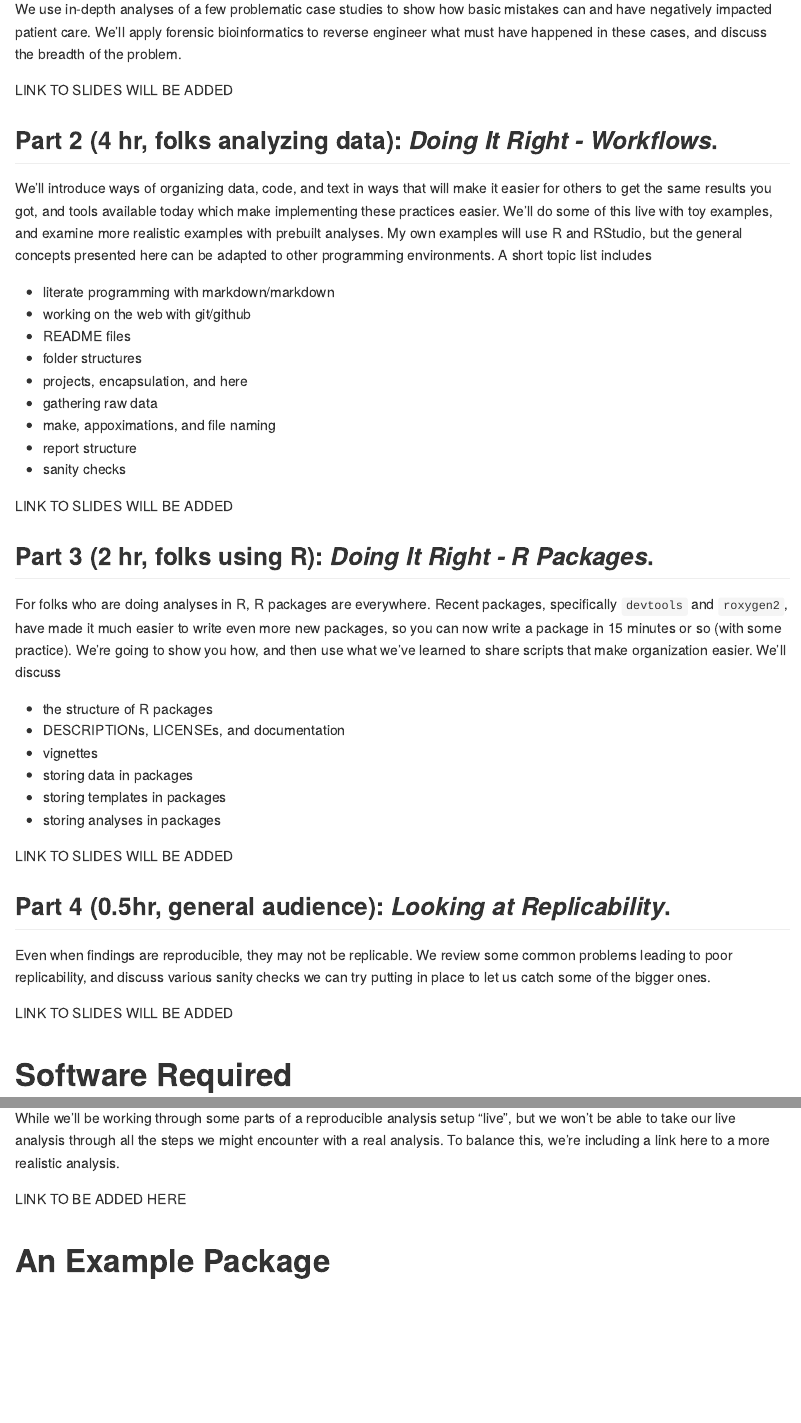
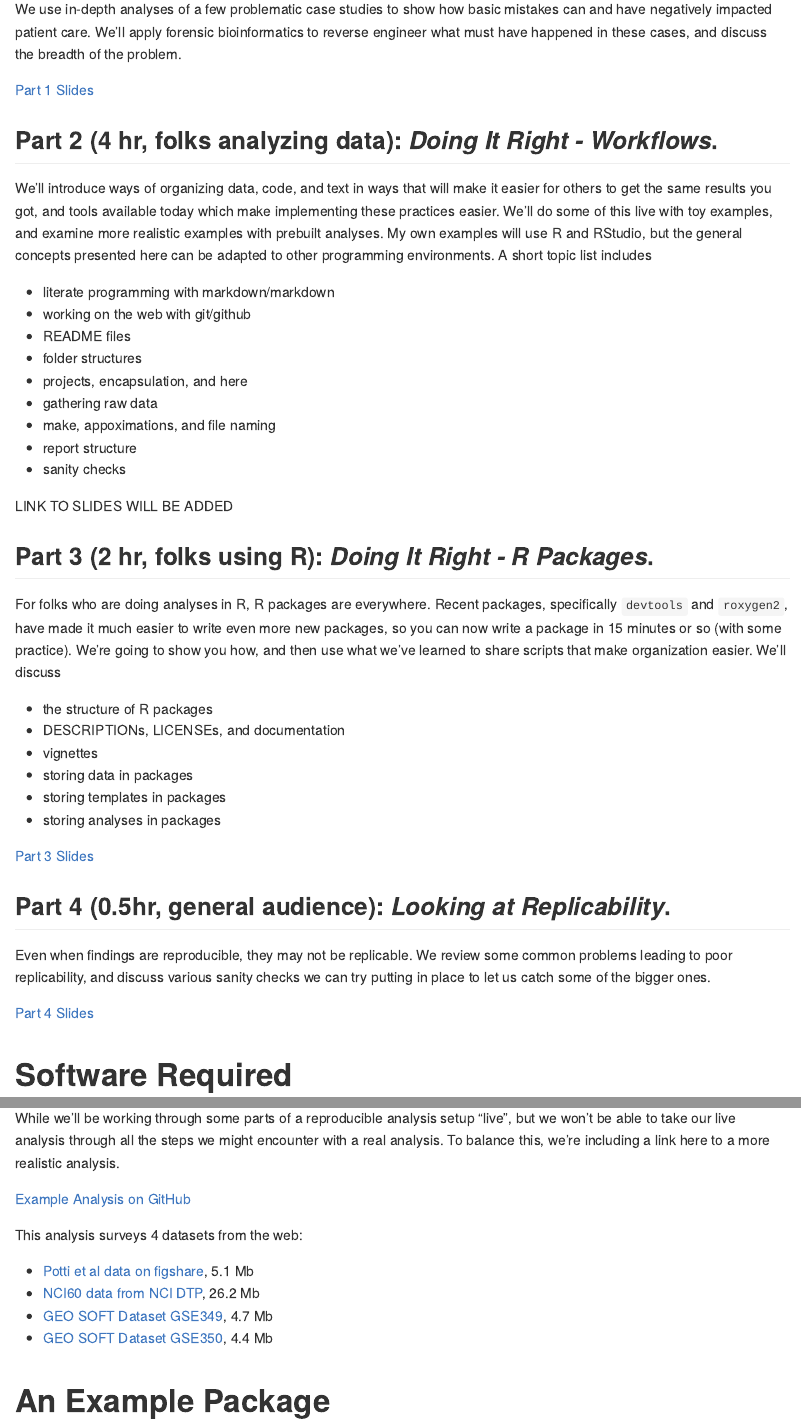
Before and after one commit to kabagg/fda_2018_rr, an R Markdown document (README.Rmd): the page in a window 1100 px wide, from 1000 px down, and a second part further down, joined at a grey line. The pictures show the output file README.md that the author committed with the source, drawn offline in the style of GitHub.

Commit message:
Add slides for parts 1, 3, and 4; links to example analysis and datasets

```diff
--- a/README.Rmd
+++ b/README.Rmd
@@ -47,7 +47,8 @@ apply forensic bioinformatics to reverse engineer what
 must have happened in these cases, and discuss the
 breadth of the problem.
 
-LINK TO SLIDES WILL BE ADDED
+[Part 1 Slides](Slides/fda_rr_part_1.pdf)
+
 
 ## Part 2 (4 hr, folks analyzing data): _Doing It Right - Workflows_.
 
@@ -93,7 +94,7 @@ discuss
 * storing templates in packages
 * storing analyses in packages
 
-LINK TO SLIDES WILL BE ADDED
+[Part 3 Slides](Slides/fda_rr_part_3.pdf)
 
 
 ## Part 4 (0.5hr, general audience): _Looking at Replicability_.
@@ -104,7 +105,7 @@ to poor replicability, and discuss various sanity
 checks we can try putting in place to let us catch
 some of the bigger ones.
 
-LINK TO SLIDES WILL BE ADDED
+[Part 4 Slides](Slides/fda_rr_part_4.pdf)
 
 
 # Software Required
@@ -206,7 +207,15 @@ steps we might encounter with a real analysis.
 To balance this, we're including a link here to
 a more realistic analysis.
 
-LINK TO BE ADDED HERE
+[Example Analysis on GitHub](https://github.com/kabagg/example_analysis)
+
+This analysis surveys 4 datasets from the web:
+
+* [Potti et al data on figshare](https://ndownloader.figshare.com/files/10615624?private_link=66603862d770b4c73146), 5.1 Mb
+* [NCI60 data from NCI DTP](https://wiki.nci.nih.gov/download/attachments/155845004/WEB_DATA_NOVARTIS_ALL.zip?version=1&modificationDate=1378406329000&api=v2&download=true), 26.2 Mb
+* [GEO SOFT Dataset GSE349](ftp://ftp.ncbi.nlm.nih.gov/geo/series/GSEnnn/GSE349/soft/), 4.7 Mb
+* [GEO SOFT Dataset GSE350](ftp://ftp.ncbi.nlm.nih.gov/geo/series/GSEnnn/GSE350/soft/),
+4.4 Mb
 
 # An Example Package
 
```
Also changed, not shown: README.md, Slides/fda_rr_part_3.pdf (added), Slides/fda_rr_part_4.pdf (added), 1 other file.
